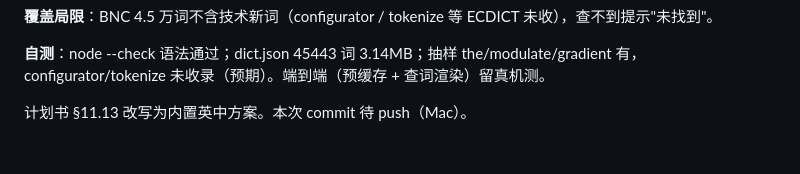
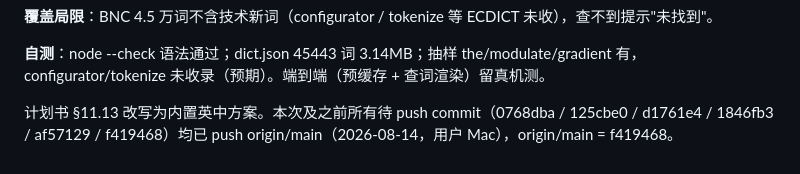
Before and after one commit to wyzqwq/paper-reading, a Markdown page: 工作记录.md, the part around the change. Rendered like a GitHub page.

Commit message:
docs: mark all pending commits pushed to origin/main

```diff
--- a/工作记录.md
+++ b/工作记录.md
@@ -696,4 +696,4 @@ v1.0 已上线 + iPhone 真机验证通过（2026-08-05）。M0-M8 全里程碑
 
 **自测**：node --check 语法通过；dict.json 45443 词 3.14MB；抽样 the/modulate/gradient 有，configurator/tokenize 未收录（预期）。端到端（预缓存 + 查词渲染）留真机测。
 
-计划书 §11.13 改写为内置英中方案。本次 commit 待 push（Mac）。
+计划书 §11.13 改写为内置英中方案。本次及之前所有待 push commit（0768dba / 125cbe0 / d1761e4 / 1846fb3 / af57129 / f419468）均已 push origin/main（2026-08-14，用户 Mac），origin/main = f419468。
```
